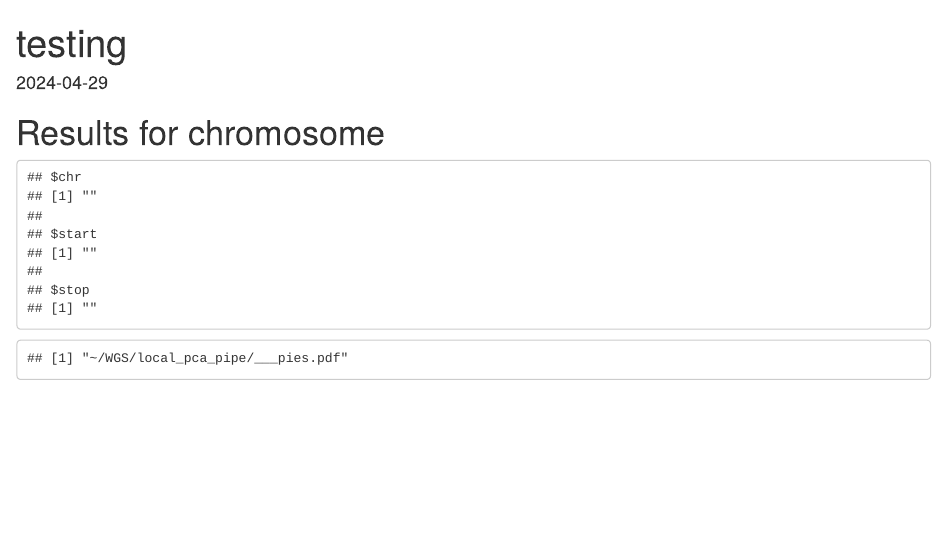
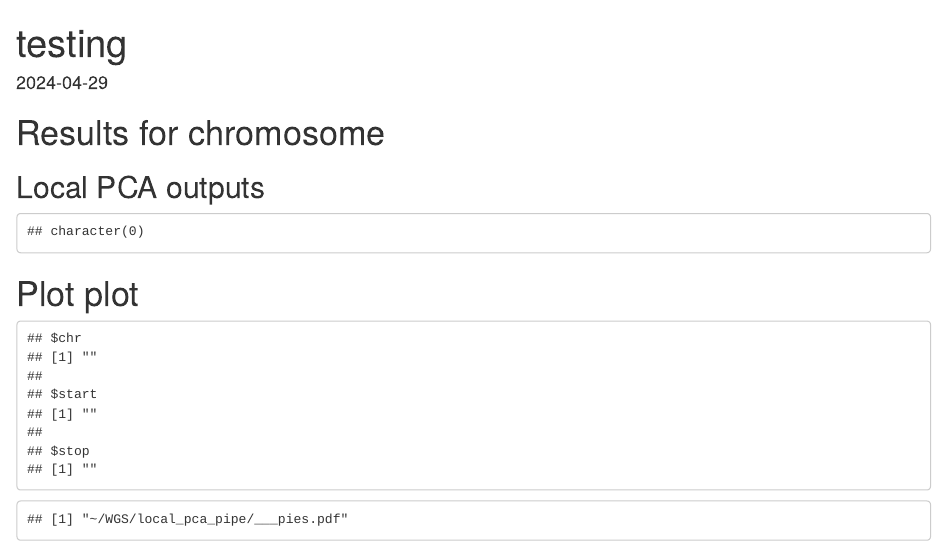
Before and after one commit to Cpetak/local_pca_pipe, an R Markdown document (testing.Rmd): the page in a window 1100 px wide, from its top. Rendered offline with R 4.5, knitr and Pandoc, with nearby package versions.

Commit message:
working on report

````diff
--- a/testing.Rmd
+++ b/testing.Rmd
@@ -14,7 +14,33 @@ knitr::opts_chunk$set(echo = TRUE)
 
 # Results for chromosome `r params$chr`
 
+## Local PCA outputs
 
+
+```{r, echo=FALSE, out.height = "400px", out.width='1000px',}
+all_files <- list.files('~/WGS/local_pca_pipe/lostruct_results/')
+print(all_files)
+
+for (file in all_files) {
+  if (grepl(params$chr, file)) {
+    print(file)
+
+    split_string <- strsplit(file, "_")[[1]]
+
+    window_type <- split_string[2]
+    window_size <- split_string[4]
+
+    curr_file<-paste0(file, "/figure/run_summary/plot_corners-1.png")
+    print(paste0("Window type: ", window_type, "Window size: ", window_size))
+    knitr::include_graphics(curr_file)
+  }
+
+}
+```
+
+
+
+# Plot plot
 ```{r, echo=FALSE, out.height = "400px", out.width='1000px',}
 print(params)
 file_path <- paste0("~/WGS/local_pca_pipe/", params$chr, "_", params$start, "_", params$stop, "_pies.pdf")
````
Also changed, not shown: Csenge_structural_variation.Rmd (+5 -0 lines), 1 other file.
